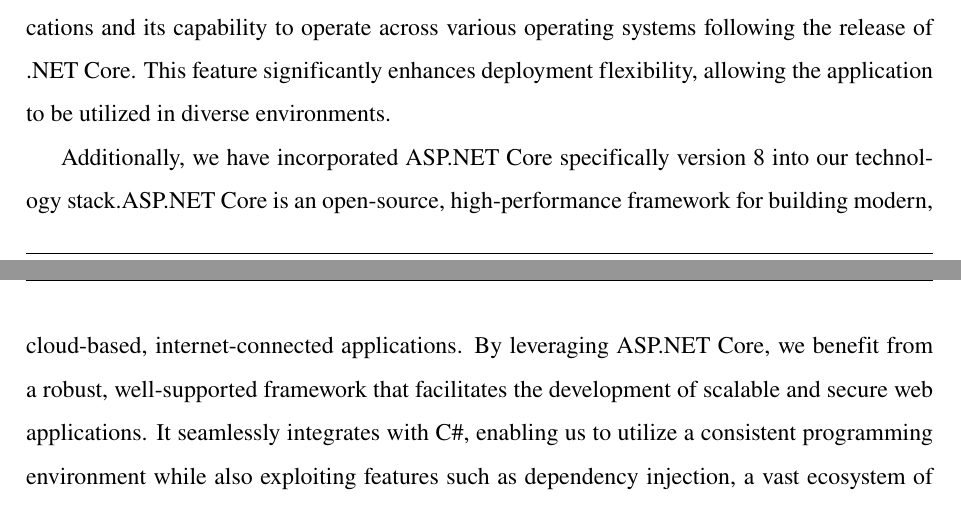
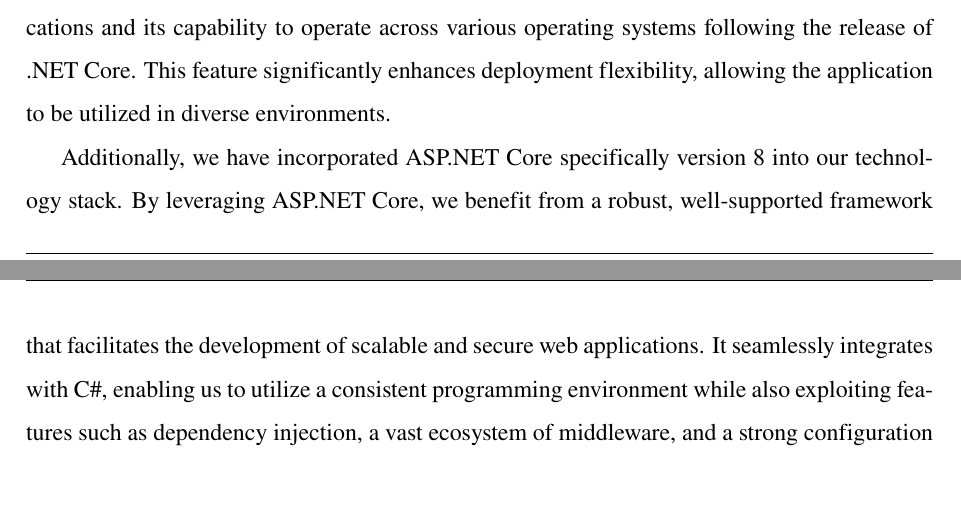
Before and after one commit to MeteorFlow/Thesis-Dissertation, a LaTeX thesis (main.tex, which reads Chapters/4.2-endpoint-architecture.tex): two parts of pages 47 and 48 of 56, joined at a grey line, cut so that both start at the same text. Compiled offline with pdfLaTeX.

Commit message:
add files

```diff
--- a/Chapters/4.3-endpoint-architecture.tex
+++ b/Chapters/4.2-endpoint-architecture.tex
@@ -8,14 +8,12 @@
 environments.
 
 Additionally, we have incorporated ASP.NET Core specifically version 8 into our
-technology stack.ASP.NET Core is an open-source, high-performance framework for
-building modern, cloud-based, internet-connected applications. By leveraging
-ASP.NET Core, we benefit from a robust, well-supported framework that
-facilitates the development of scalable and secure web applications. It
-seamlessly integrates with C\#, enabling us to utilize a consistent programming
-environment while also exploiting features such as dependency injection, a vast
-ecosystem of middleware, and a strong configuration system that is suited to
-modern web applications.
+technology stack. By leveraging ASP.NET Core, we benefit from a robust,
+well-supported framework that facilitates the development of scalable and secure
+web applications. It seamlessly integrates with C\#, enabling us to utilize a
+consistent programming environment while also exploiting features such as
+dependency injection, a vast ecosystem of middleware, and a strong configuration
+system that is suited to modern web applications.
 
 ASP.NET Core 8 brings forward improvements in areas such as minimized startup
 times, reduced memory footprint, and enhanced security features, making it an
```
Also changed, not shown: main.tex (+5 -3 lines), Chapters/4.1-data_processing.tex (renamed from Chapters/4.1-dataflow.tex), Chapters/4.3-datastore.tex (added), Chapters/4.2-endpoint-architecture.tex (2 more changed lines), 1 other file.
